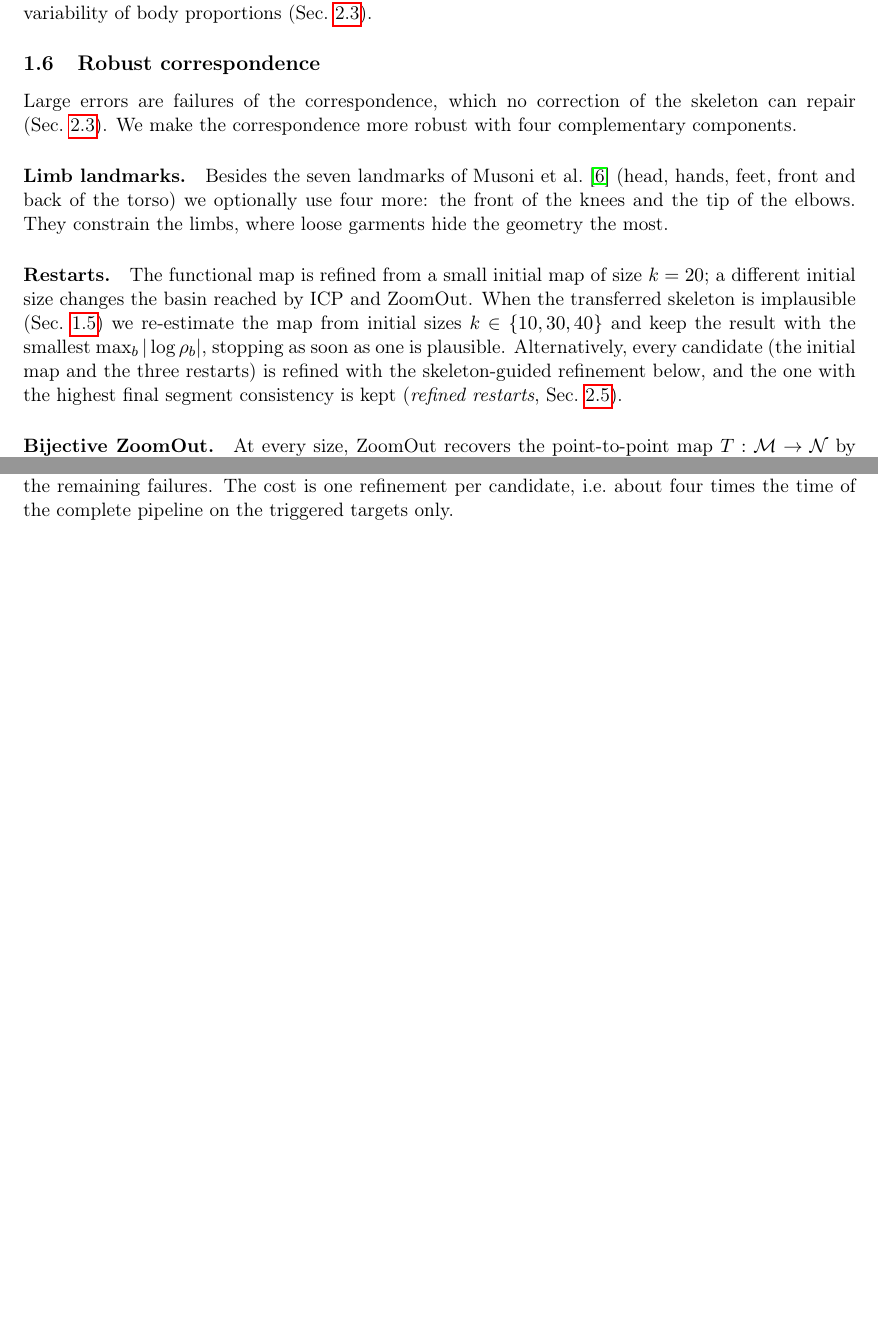
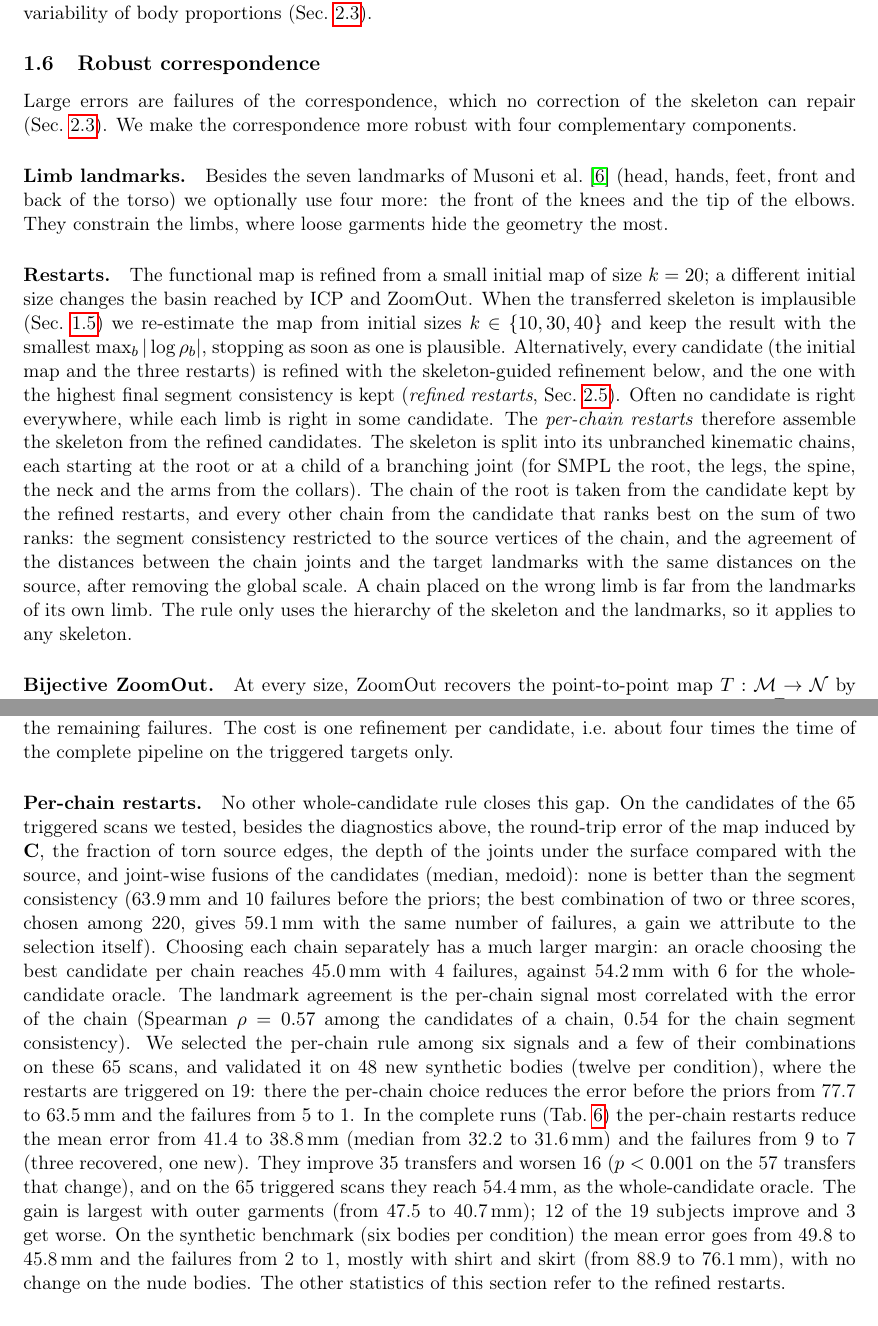
Before and after one commit to PietroMsn/Functional-skeleton-transfer, a LaTeX document (main.tex): two parts of pages 3 and 9 of 11 before the commit and two parts of pages 3 and 10 of 11 after it, joined at a grey line, cut so that both start at the same text, the shorter picture padded with empty space. Compiled offline with pdfLaTeX.

Commit message:
Per-chain restarts: method, analysis of the restart choice, real and synthetic results
Co-Authored-By: Claude Opus 5.5 <noreply@anthropic.com>

```diff
--- a/main.tex
+++ b/main.tex
@@ -219,6 +219,21 @@ $\max_b |\log \rho_b|$, stopping as soon as one is plausible. Alternatively,
 every candidate (the initial map and the three restarts) is refined with the
 skeleton-guided refinement below, and the one with the highest final segment
 consistency is kept (\emph{refined restarts}, Sec.~\ref{sec:exp_real}).
+Often no candidate is right everywhere, while each limb is right in some
+candidate. The \emph{per-chain restarts} therefore assemble the skeleton from
+the refined candidates. The skeleton is split into its unbranched kinematic
+chains, each starting at the root or at a child of a branching joint (for
+SMPL the root, the legs, the spine, the neck and the arms from the collars).
+The chain of the root is taken from the candidate kept by the refined
+restarts, and every other chain from the candidate that ranks best on the sum
+of two ranks: the segment consistency restricted to the source vertices of
+the chain, and the agreement of the distances between the chain joints and
+the target landmarks with the same distances on the source, after removing
+the global scale. A chain placed on the wrong limb is far from the landmarks
+of its own limb. The rule only uses the hierarchy of the skeleton and the
+landmarks, so it applies to any skeleton.
+% code: feature/target-skeleton-priors, working tree after 27a49c0 (not yet committed),
+% restart_selection="chains", skeleton_transfer/diagnostics.py:kinematic_chains, chain_scores
 
 \paragraph{Bijective ZoomOut.}
 % code: feature/target-skeleton-priors, commit 27a49c0,
@@ -663,6 +680,40 @@ the candidates themselves, is the main source of the remaining failures. The
 cost is one refinement per candidate, i.e.\ about four times the time of the
 complete pipeline on the triggered targets only.
 
+\paragraph{Per-chain restarts.} No other whole-candidate rule closes this gap.
+On the candidates of the 65 triggered scans we tested, besides the
+diagnostics above, the round-trip error of the map induced by $\C$, the
+fraction of torn source edges, the depth of the joints under the surface
+compared with the source, and joint-wise fusions of the candidates (median,
+medoid): none is better than the segment consistency (63.9\,mm and 10
+failures before the priors; the best combination of two or three scores,
+chosen among 220, gives 59.1\,mm with the same number of failures, a gain we
+attribute to the selection itself). Choosing each chain separately has a
+much larger margin: an oracle choosing the best candidate per chain reaches
+45.0\,mm with 4 failures, against 54.2\,mm with 6 for the whole-candidate
+oracle. The landmark agreement is the per-chain signal most correlated with
+the error of the chain (Spearman $\rho = 0.57$ among the candidates of a
+chain, 0.54 for the chain segment consistency). We selected the per-chain
+rule among six signals and a few of their combinations on these 65 scans,
+and validated it on 48 new synthetic bodies (twelve per condition), where the
+restarts are triggered on 19: there the per-chain choice reduces the error
+before the priors from 77.7 to 63.5\,mm and the failures from 5 to 1.
+In the complete runs (Tab.~\ref{tab:real}) the per-chain restarts reduce the
+mean error from 41.4 to 38.8\,mm (median from 32.2 to 31.6\,mm) and the
+failures from 9 to 7 (three recovered, one new). They improve 35 transfers
+and worsen 16 ($p < 0.001$ on the 57 transfers that change), and on the 65
+triggered scans they reach 54.4\,mm, as the whole-candidate oracle. The gain
+is largest with outer garments (from 47.5 to 40.7\,mm); 12 of the 19 subjects
+improve and 3 get worse. On the synthetic benchmark (six bodies per
+condition) the mean error goes from 49.8 to 45.8\,mm and the failures from 2
+to 1, mostly with shirt and skirt (from 88.9 to 76.1\,mm), with no change on
+the nude bodies. The other statistics of this section refer to the refined
+restarts.
+% per-chain: samples/eval_chains_s*.pkl, samples/bench_chains_*.pkl (variant "all + priors,
+% per-chain restarts" added with --resume to copies of eval_bijdef / bench_bijdef);
+% candidate analysis: maps of every candidate re-computed on the 65 real and 19 synthetic
+% triggered targets (scratch scripts, not in the repository)
+
 \paragraph{Comparison with SMPL fitting.}
 % code: skeleton_transfer/smpl_fitting.py, tools/fit_smpl_baseline.py (feature/target-skeleton-priors 05187bc)
 When the template is SMPL, the direct alternative is to register the
```
Also changed, not shown: README.md, main.tex (13 more changed lines).
